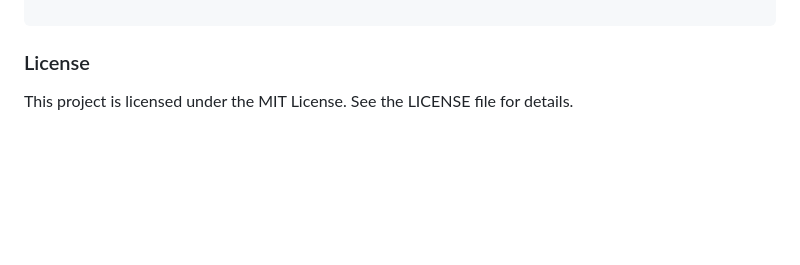
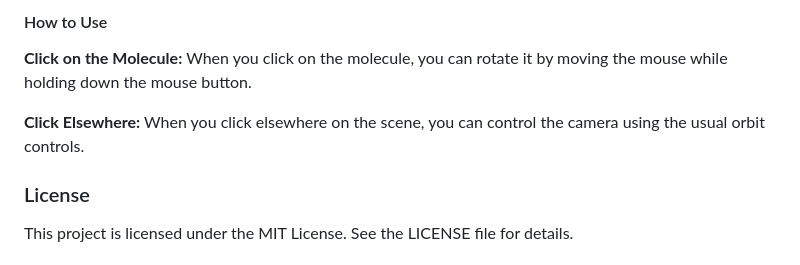
Before and after one commit to KreaMonto/molecule, a Markdown page: README.md, the part around the change printed below. Rendered like a GitHub page; blank space fills up the shorter version.

Commit message:
Update README.md
Readme

```diff
--- a/README.md
+++ b/README.md
@@ -122,3 +198,12 @@ renderer.setAnimationLoop(animate);
+#### How to Use
+
+**Click on the Molecule:**
+When you click on the molecule, you can rotate it by moving the mouse while holding down the mouse button.
+
+**Click Elsewhere:**
+When you click elsewhere on the scene, you can control the camera using the usual orbit controls.
+
+
 ### License
 
 This project is licensed under the MIT License. See the LICENSE file for details.
```
Also changed, not shown: other parts of README.md (+76 -0 lines).
